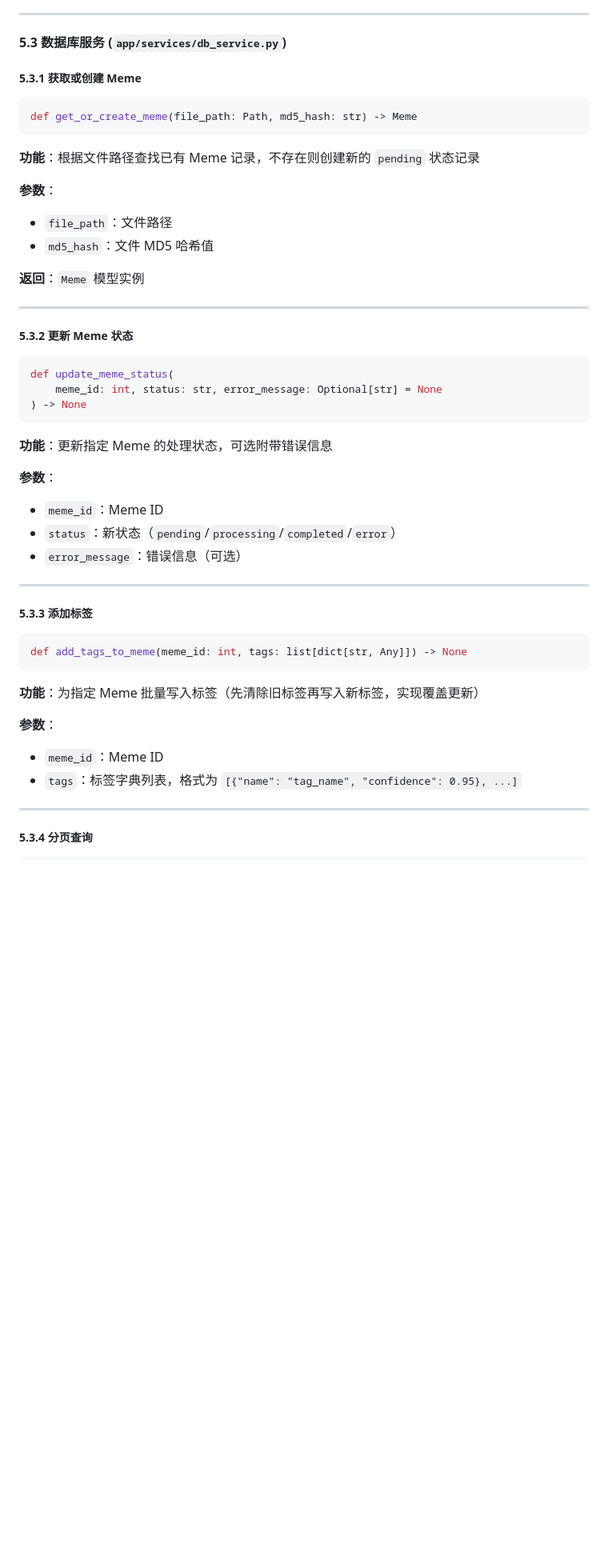
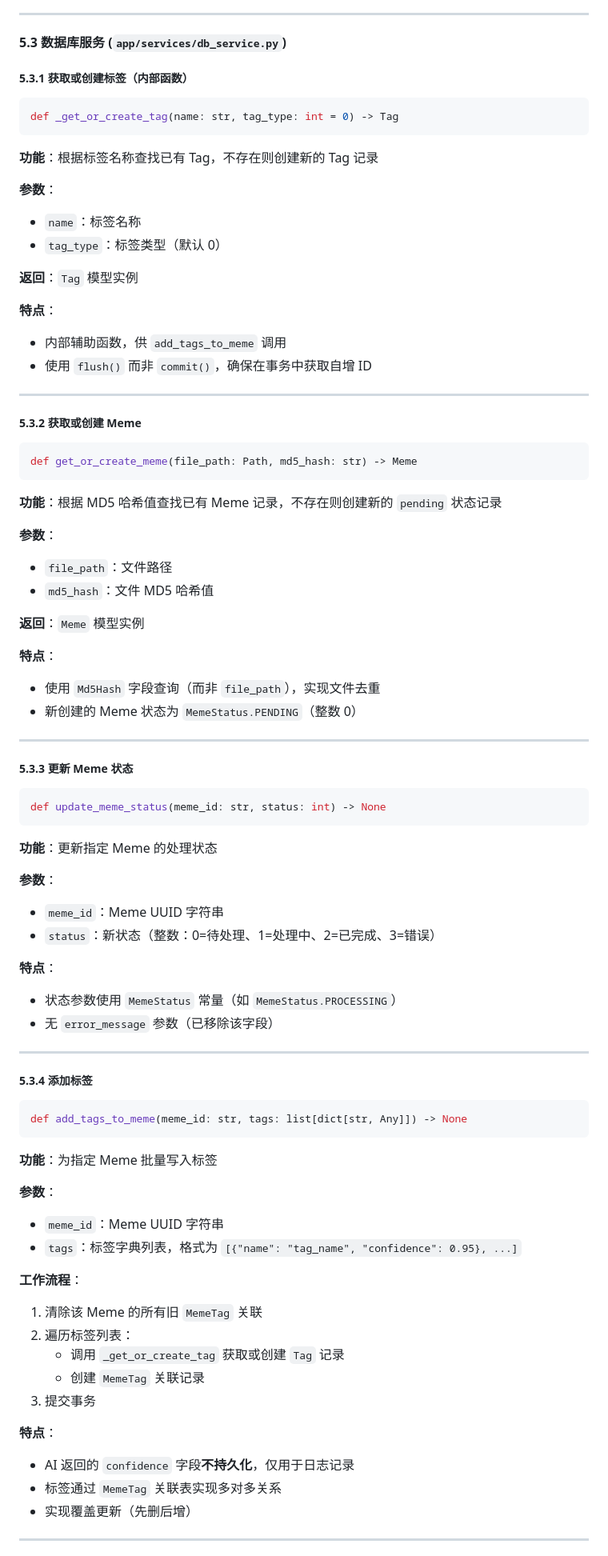
Before and after one commit to Noudd/meme_tagger-For-Web, a Markdown page: CODE_WIKI.md, the part around one of its changes. Shown at 80% size. GitHub-like rendering; blank space fills up the shorter version.

````diff
--- a/CODE_WIKI.md
+++ b/CODE_WIKI.md
@@ -565,13 +621,33 @@ def _parse_response(text: str) -> list[dict[str, Any]]
 
 #### 5.3 数据库服务 (`app/services/db_service.py`)
 
-##### 5.3.1 获取或创建 Meme
+##### 5.3.1 获取或创建标签（内部函数）
+
+```python
+def _get_or_create_tag(name: str, tag_type: int = 0) -> Tag
+```
+
+**功能**：根据标签名称查找已有 Tag，不存在则创建新的 Tag 记录
+
+**参数**：
+- `name`：标签名称
+- `tag_type`：标签类型（默认 0）
+
+**返回**：`Tag` 模型实例
+
+**特点**：
+- 内部辅助函数，供 `add_tags_to_meme` 调用
+- 使用 `flush()` 而非 `commit()`，确保在事务中获取自增 ID
+
+---
+
+##### 5.3.2 获取或创建 Meme
 
 ```python
 def get_or_create_meme(file_path: Path, md5_hash: str) -> Meme
 ```
 
-**功能**：根据文件路径查找已有 Meme 记录，不存在则创建新的 `pending` 状态记录
+**功能**：根据 MD5 哈希值查找已有 Meme 记录，不存在则创建新的 `pending` 状态记录
 
 **参数**：
 - `file_path`：文件路径
@@ -579,37 +655,53 @@ def get_or_create_meme(file_path: Path, md5_hash: str) -> Meme
 
 **返回**：`Meme` 模型实例
 
----
-
-##### 5.3.2 更新 Meme 状态
-
-```python
-def update_meme_status(
-    meme_id: int, status: str, error_message: Optional[str] = None
-) -> None
-```
-
-**功能**：更新指定 Meme 的处理状态，可选附带错误信息
+**特点**：
+- 使用 `Md5Hash` 字段查询（而非 `file_path`），实现文件去重
+- 新创建的 Meme 状态为 `MemeStatus.PENDING`（整数 0）
+
+---
+
+##### 5.3.3 更新 Meme 状态
+
+```python
+def update_meme_status(meme_id: str, status: int) -> None
+```
+
+**功能**：更新指定 Meme 的处理状态
 
 **参数**：
-- `meme_id`：Meme ID
-- `status`：新状态（`pending`/`processing`/`completed`/`error`）
-- `error_message`：错误信息（可选）
-
----
-
-##### 5.3.3 添加标签
-
-```python
-def add_tags_to_meme(meme_id: int, tags: list[dict[str, Any]]) -> None
-```
-
-**功能**：为指定 Meme 批量写入标签（先清除旧标签再写入新标签，实现覆盖更新）
+- `meme_id`：Meme UUID 字符串
+- `status`：新状态（整数：0=待处理、1=处理中、2=已完成、3=错误）
+
+**特点**：
+- 状态参数使用 `MemeStatus` 常量（如 `MemeStatus.PROCESSING`）
+- 无 `error_message` 参数（已移除该字段）
+
+---
+
+##### 5.3.4 添加标签
+
+```python
+def add_tags_to_meme(meme_id: str, tags: list[dict[str, Any]]) -> None
+```
+
+**功能**：为指定 Meme 批量写入标签
 
 **参数**：
-- `meme_id`：Meme ID
+- `meme_id`：Meme UUID 字符串
 - `tags`：标签字典列表，格式为 `[{"name": "tag_name", "confidence": 0.95}, ...]`
 
----
-
-##### 5.3.4 分页查询
+**工作流程**：
+1. 清除该 Meme 的所有旧 `MemeTag` 关联
+2. 遍历标签列表：
+   - 调用 `_get_or_create_tag` 获取或创建 `Tag` 记录
+   - 创建 `MemeTag` 关联记录
+3. 提交事务
+
+**特点**：
+- AI 返回的 `confidence` 字段**不持久化**，仅用于日志记录
+- 标签通过 `MemeTag` 关联表实现多对多关系
+- 实现覆盖更新（先删后增）
+
+---
+
````
Also changed, not shown: other parts of CODE_WIKI.md (+192 -105 lines).
